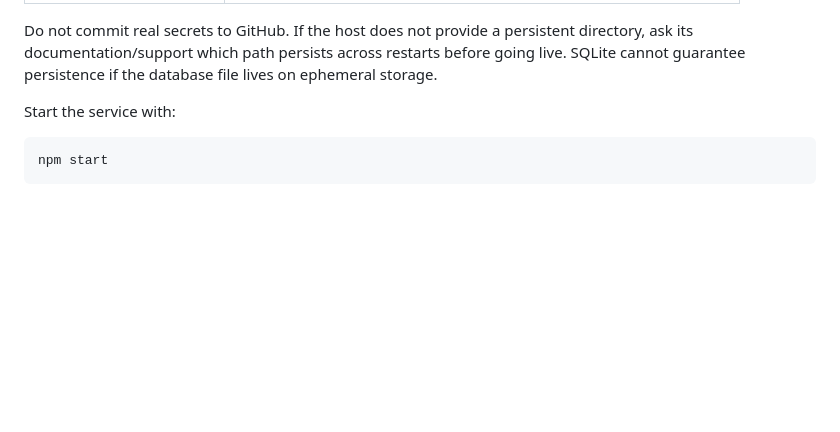
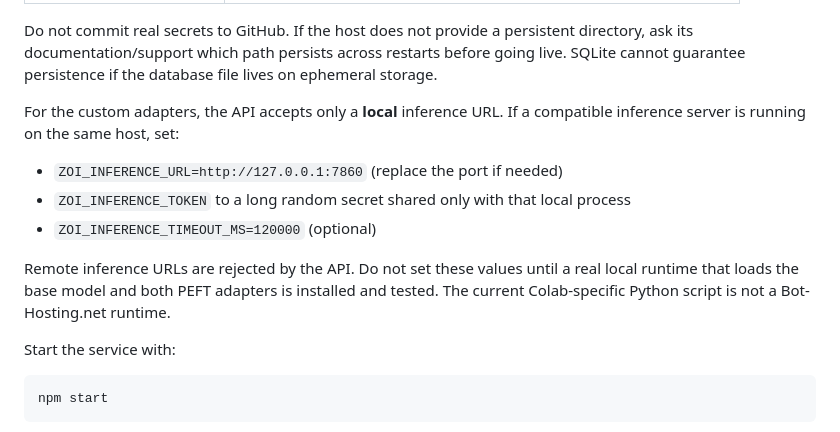
Before and after one commit to WebsiteDevelopmentStudios/Discord-chatbot-plugin, a Markdown page: BOT_HOSTING_SETUP.md, the part around the change. Drawn GitHub-style; blank space fills up the shorter version.

Commit message:
Document local-only custom inference configuration

```diff
--- a/BOT_HOSTING_SETUP.md
+++ b/BOT_HOSTING_SETUP.md
@@ -35,6 +35,14 @@ Set these environment variables in the hosting panel:
 | `DATABASE_PATH` | Optional override for the full path to `users.db` |
 
 Do not commit real secrets to GitHub. If the host does not provide a persistent directory, ask its documentation/support which path persists across restarts before going live. SQLite cannot guarantee persistence if the database file lives on ephemeral storage.
+
+For the custom adapters, the API accepts only a **local** inference URL. If a compatible inference server is running on the same host, set:
+
+- `ZOI_INFERENCE_URL=http://127.0.0.1:7860` (replace the port if needed)
+- `ZOI_INFERENCE_TOKEN` to a long random secret shared only with that local process
+- `ZOI_INFERENCE_TIMEOUT_MS=120000` (optional)
+
+Remote inference URLs are rejected by the API. Do not set these values until a real local runtime that loads the base model and both PEFT adapters is installed and tested. The current Colab-specific Python script is not a Bot-Hosting.net runtime.
 
 Start the service with:
 
```
